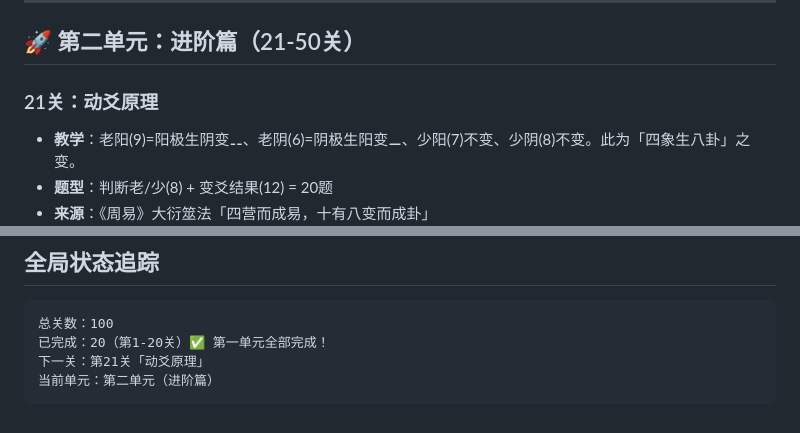
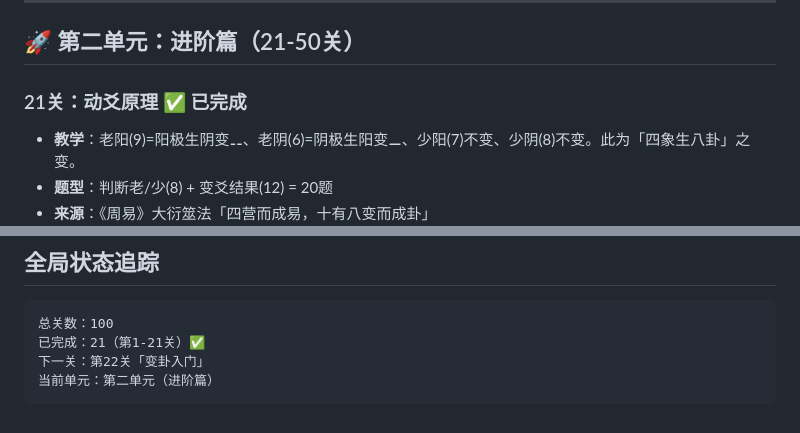
Before and after one commit to zweizweizwei/meihua-xuetang, a Markdown page: SYLLABUS.md, 2 parts joined by grey strips. Drawn GitHub-style.

Commit message:
更新大纲：第21关完成

````diff
--- a/SYLLABUS.md
+++ b/SYLLABUS.md
@@ -141,7 +141,7 @@
 
 ## 🚀 第二单元：进阶篇（21-50关）
 
-### 21关：动爻原理
+### 21关：动爻原理 ✅ 已完成
 - **教学**：老阳(9)=阳极生阴变⚋、老阴(6)=阴极生阳变⚊、少阳(7)不变、少阴(8)不变。此为「四象生八卦」之变。
 - **题型**：判断老/少(8) + 变爻结果(12) = 20题
 - **来源**：《周易》大衍筮法「四营而成易，十有八变而成卦」
@@ -482,7 +482,7 @@
 
 ```
 总关数：100
-已完成：20（第1-20关）✅ 第一单元全部完成！
-下一关：第21关「动爻原理」
+已完成：21（第1-21关）✅
+下一关：第22关「变卦入门」
 当前单元：第二单元（进阶篇）
 ```
````
Also changed, not shown: WORKFLOW.md (+1 -1 lines).
